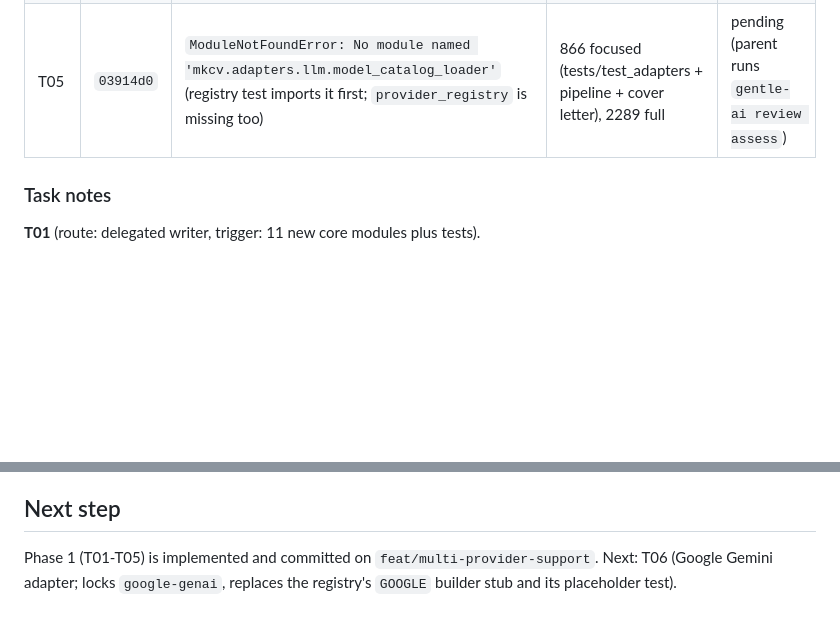
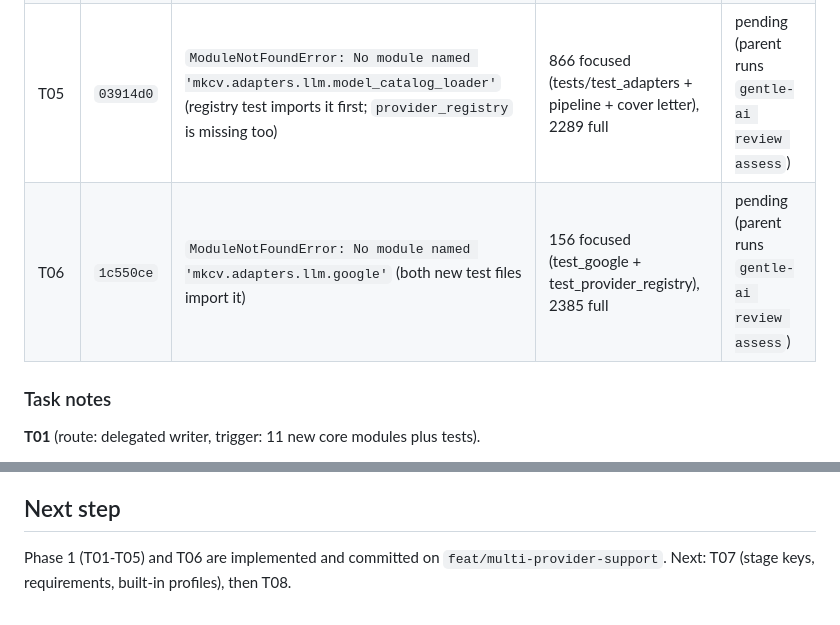
Before and after one commit to bkuberek/mkcv, a Markdown page: odd/tasks/multi-provider-support.md, 2 parts joined by grey strips. GitHub-like rendering; blank space fills up the shorter version.

```diff
--- a/odd/tasks/multi-provider-support.md
+++ b/odd/tasks/multi-provider-support.md
@@ -100,6 +100,7 @@ Plus the focused pytest command listed in each task of `tasks.md`.
 | T03 | `baecd67` | `KeyError: 'max_completion_tokens'` (request still sent json_object, temperature, max_tokens) | 82 focused (test_openai + test_factory), 2148 full | pending (parent runs `gentle-ai review assess`) |
 | T04 | `9333892` | `TypeError: AnthropicAdapter.__init__() got an unexpected keyword argument 'resolver'` | 68 focused (test_anthropic), 2184 full | pending (parent runs `gentle-ai review assess`) |
 | T05 | `03914d0` | `ModuleNotFoundError: No module named 'mkcv.adapters.llm.model_catalog_loader'` (registry test imports it first; `provider_registry` is missing too) | 866 focused (tests/test_adapters + pipeline + cover letter), 2289 full | pending (parent runs `gentle-ai review assess`) |
+| T06 | `1c550ce` | `ModuleNotFoundError: No module named 'mkcv.adapters.llm.google'` (both new test files import it) | 156 focused (test_google + test_provider_registry), 2385 full | pending (parent runs `gentle-ai review assess`) |
 
 ### Task notes
 
@@ -167,4 +180,4 @@ Plus the focused pytest command listed in each task of `tasks.md`.
 
 ## Next step
 
-Phase 1 (T01-T05) is implemented and committed on `feat/multi-provider-support`. Next: T06 (Google Gemini adapter; locks `google-genai`, replaces the registry's `GOOGLE` builder stub and its placeholder test).
+Phase 1 (T01-T05) and T06 are implemented and committed on `feat/multi-provider-support`. Next: T07 (stage keys, requirements, built-in profiles), then T08.
```
Also changed, not shown: other parts of odd/tasks/multi-provider-support.md (+13 -1 lines).
